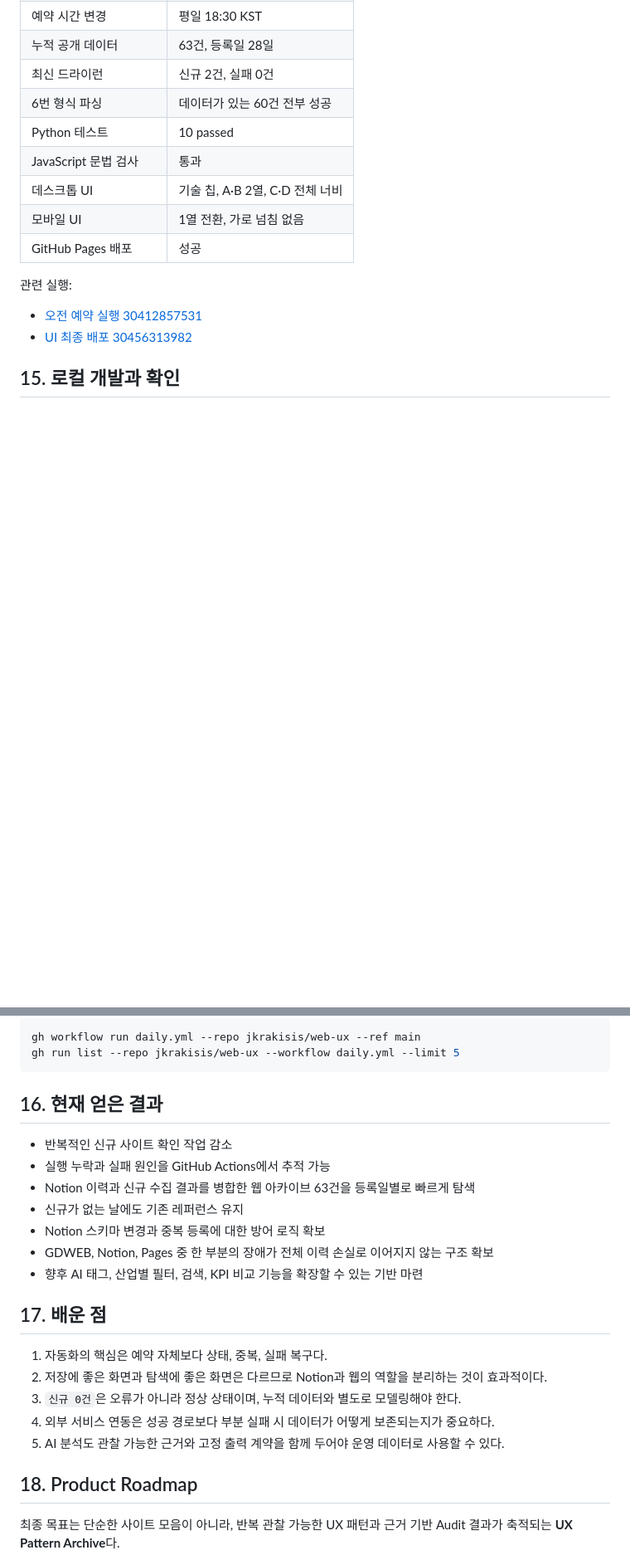
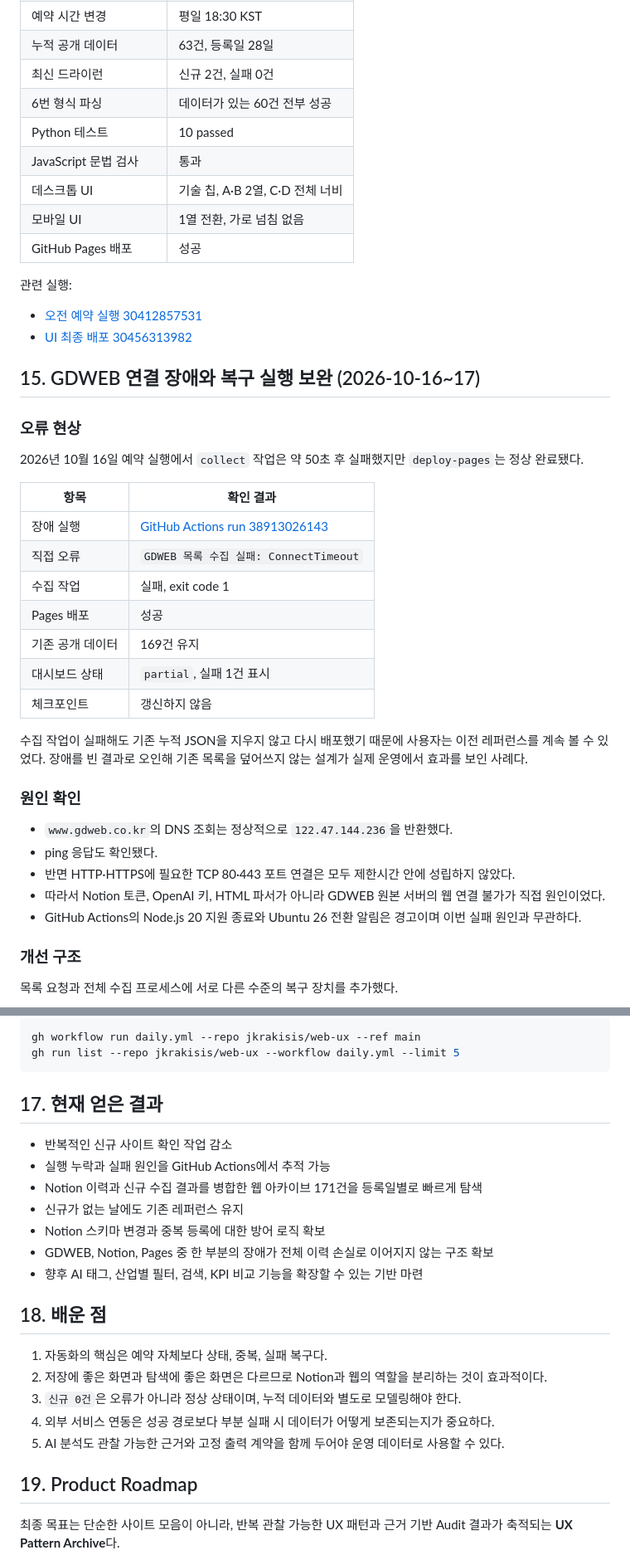
Before and after one commit to jkrakisis/web-ux, a Markdown page: TECHNICAL_JOURNEY.md, 2 parts joined by grey strips. Shown at 83% size. GitHub-like rendering; blank space fills up the shorter version.

````diff
--- a/TECHNICAL_JOURNEY.md
+++ b/TECHNICAL_JOURNEY.md
@@ -418,4 +418,33 @@ GitHub 이메일의 `collect`는 개별 수집 단계가 아니라 여러 단계
 - [오전 예약 실행 30412857531](https://github.com/jkrakisis/web-ux/actions/runs/30412857531)
 - [UI 최종 배포 30456313982](https://github.com/jkrakisis/web-ux/actions/runs/30456313982)
 
-## 15. 로컬 개발과 확인
+## 15. GDWEB 연결 장애와 복구 실행 보완 (2026-10-16~17)
+
+### 오류 현상
+
+2026년 10월 16일 예약 실행에서 `collect` 작업은 약 50초 후 실패했지만 `deploy-pages`는 정상 완료됐다.
+
+| 항목 | 확인 결과 |
+| --- | --- |
+| 장애 실행 | [GitHub Actions run 38913026143](https://github.com/jkrakisis/web-ux/actions/runs/38913026143) |
+| 직접 오류 | `GDWEB 목록 수집 실패: ConnectTimeout` |
+| 수집 작업 | 실패, exit code 1 |
+| Pages 배포 | 성공 |
+| 기존 공개 데이터 | 169건 유지 |
+| 대시보드 상태 | `partial`, 실패 1건 표시 |
+| 체크포인트 | 갱신하지 않음 |
+
+수집 작업이 실패해도 기존 누적 JSON을 지우지 않고 다시 배포했기 때문에 사용자는 이전 레퍼런스를 계속 볼 수 있었다. 장애를 빈 결과로 오인해 기존 목록을 덮어쓰지 않는 설계가 실제 운영에서 효과를 보인 사례다.
+
+### 원인 확인
+
+- `www.gdweb.co.kr`의 DNS 조회는 정상적으로 `122.47.144.236`을 반환했다.
+- ping 응답도 확인됐다.
+- 반면 HTTP·HTTPS에 필요한 TCP 80·443 포트 연결은 모두 제한시간 안에 성립하지 않았다.
+- 따라서 Notion 토큰, OpenAI 키, HTML 파서가 아니라 GDWEB 원본 서버의 웹 연결 불가가 직접 원인이었다.
+- GitHub Actions의 Node.js 20 지원 종료와 Ubuntu 26 전환 알림은 경고이며 이번 실패 원인과 무관하다.
+
+### 개선 구조
+
+목록 요청과 전체 수집 프로세스에 서로 다른 수준의 복구 장치를 추가했다.
+
@@ -444,17 +509,17 @@ gh workflow run daily.yml --repo jkrakisis/web-ux --ref main
 gh run list --repo jkrakisis/web-ux --workflow daily.yml --limit 5
 ```
 
-## 16. 현재 얻은 결과
+## 17. 현재 얻은 결과
 
 - 반복적인 신규 사이트 확인 작업 감소
 - 실행 누락과 실패 원인을 GitHub Actions에서 추적 가능
-- Notion 이력과 신규 수집 결과를 병합한 웹 아카이브 63건을 등록일별로 빠르게 탐색
+- Notion 이력과 신규 수집 결과를 병합한 웹 아카이브 171건을 등록일별로 빠르게 탐색
 - 신규가 없는 날에도 기존 레퍼런스 유지
 - Notion 스키마 변경과 중복 등록에 대한 방어 로직 확보
 - GDWEB, Notion, Pages 중 한 부분의 장애가 전체 이력 손실로 이어지지 않는 구조 확보
 - 향후 AI 태그, 산업별 필터, 검색, KPI 비교 기능을 확장할 수 있는 기반 마련
 
-## 17. 배운 점
+## 18. 배운 점
 
 1. 자동화의 핵심은 예약 자체보다 상태, 중복, 실패 복구다.
 2. 저장에 좋은 화면과 탐색에 좋은 화면은 다르므로 Notion과 웹의 역할을 분리하는 것이 효과적이다.
@@ -462,7 +527,7 @@ gh run list --repo jkrakisis/web-ux --workflow daily.yml --limit 5
 4. 외부 서비스 연동은 성공 경로보다 부분 실패 시 데이터가 어떻게 보존되는지가 중요하다.
 5. AI 분석도 관찰 가능한 근거와 고정 출력 계약을 함께 두어야 운영 데이터로 사용할 수 있다.
 
-## 18. Product Roadmap
+## 19. Product Roadmap
 
 최종 목표는 단순한 사이트 모음이 아니라, 반복 관찰 가능한 UX 패턴과 근거 기반 Audit 결과가 축적되는 **UX Pattern Archive**다.
 
````
Also changed, not shown: other parts of TECHNICAL_JOURNEY.md (+37 -1 lines), README.md (+14 -0 lines).
